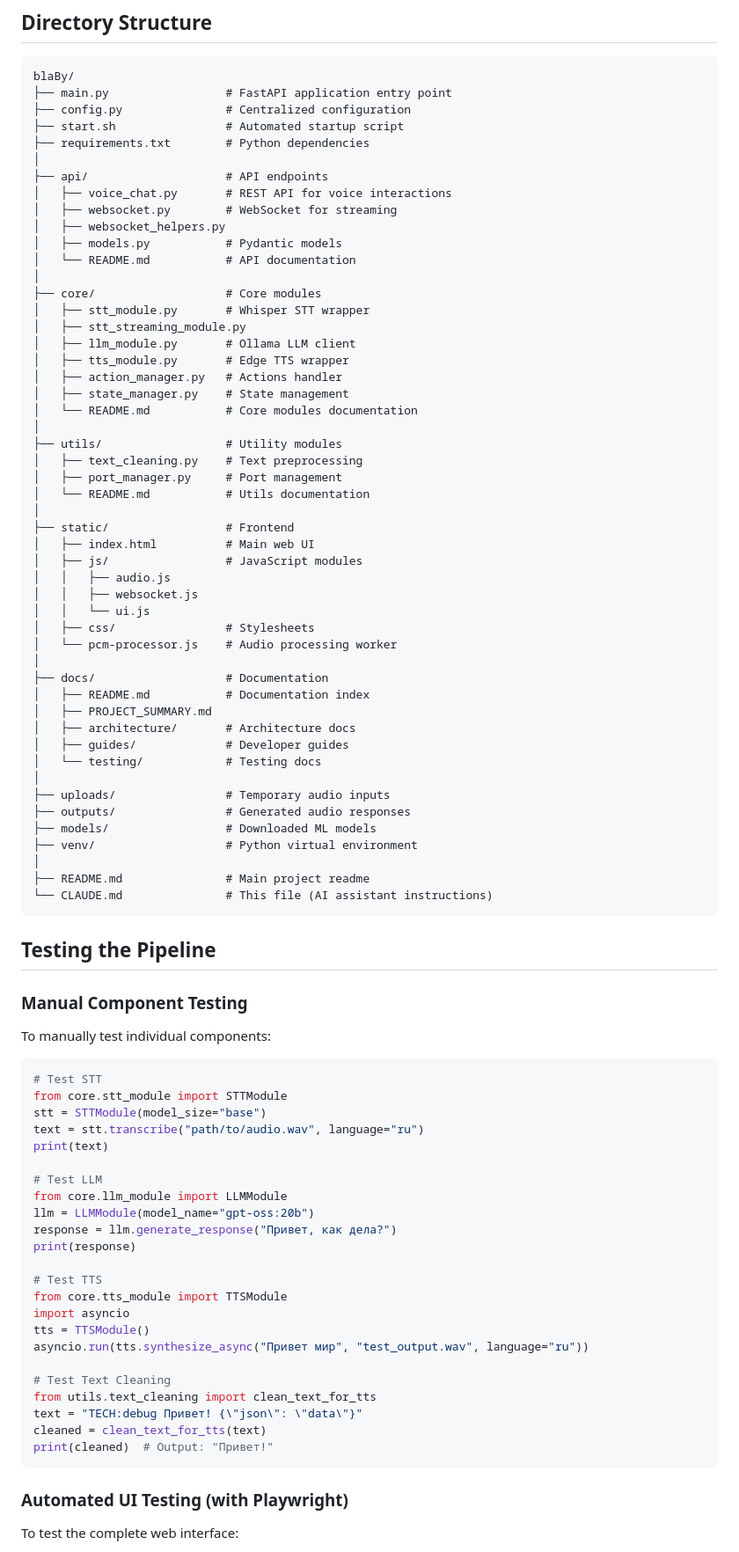
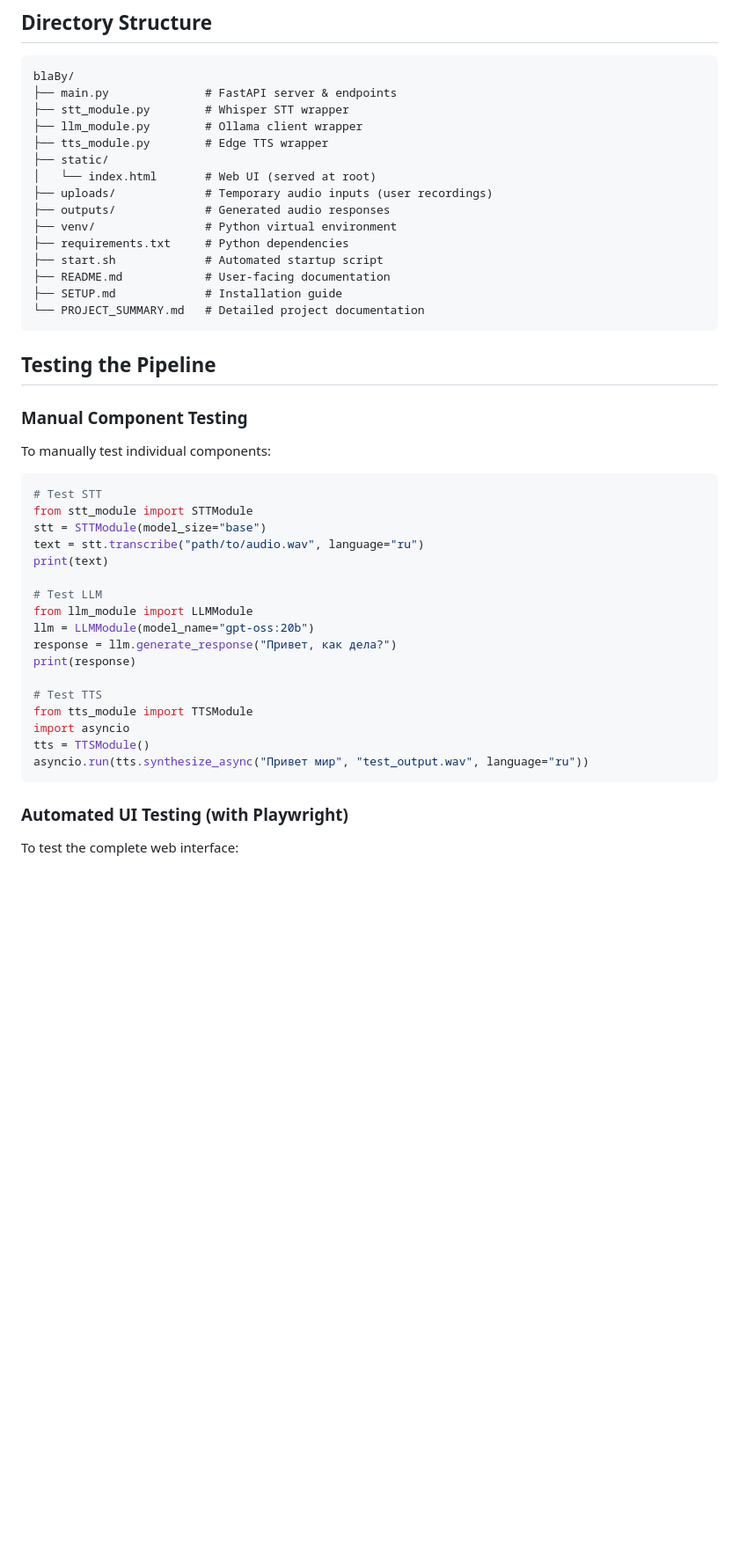
Before and after one commit to GrafGigorio/blaby, a Markdown page: CLAUDE.md, the part around one of its changes. Shown at 88% size. GitHub-like rendering; blank space fills up the shorter version.

````diff
--- a/CLAUDE.md
+++ b/CLAUDE.md
@@ -312,55 +234,20 @@ Keep responses concise since they will be spoken.
 ## Directory Structure
 ```
 blaBy/
-├── main.py                 # FastAPI application entry point
-├── config.py               # Centralized configuration
-├── start.sh                # Automated startup script
-├── requirements.txt        # Python dependencies
-│
-├── api/                    # API endpoints
-│   ├── voice_chat.py       # REST API for voice interactions
-│   ├── websocket.py        # WebSocket for streaming
-│   ├── websocket_helpers.py
-│   ├── models.py           # Pydantic models
-│   └── README.md           # API documentation
-│
-├── core/                   # Core modules
-│   ├── stt_module.py       # Whisper STT wrapper
-│   ├── stt_streaming_module.py
-│   ├── llm_module.py       # Ollama LLM client
-│   ├── tts_module.py       # Edge TTS wrapper
-│   ├── action_manager.py   # Actions handler
-│   ├── state_manager.py    # State management
-│   └── README.md           # Core modules documentation
-│
-├── utils/                  # Utility modules
-│   ├── text_cleaning.py    # Text preprocessing
-│   ├── port_manager.py     # Port management
-│   └── README.md           # Utils documentation
-│
-├── static/                 # Frontend
-│   ├── index.html          # Main web UI
-│   ├── js/                 # JavaScript modules
-│   │   ├── audio.js
-│   │   ├── websocket.js
-│   │   └── ui.js
-│   ├── css/                # Stylesheets
-│   └── pcm-processor.js    # Audio processing worker
-│
-├── docs/                   # Documentation
-│   ├── README.md           # Documentation index
-│   ├── PROJECT_SUMMARY.md
-│   ├── architecture/       # Architecture docs
-│   ├── guides/             # Developer guides
-│   └── testing/            # Testing docs
-│
-├── uploads/                # Temporary audio inputs
-├── outputs/                # Generated audio responses
-├── models/                 # Downloaded ML models
-├── venv/                   # Python virtual environment
-│
-├── README.md               # Main project readme
-└── CLAUDE.md               # This file (AI assistant instructions)
+├── main.py              # FastAPI server & endpoints
+├── stt_module.py        # Whisper STT wrapper
+├── llm_module.py        # Ollama client wrapper
+├── tts_module.py        # Edge TTS wrapper
+├── static/
+│   └── index.html       # Web UI (served at root)
+├── uploads/             # Temporary audio inputs (user recordings)
+├── outputs/             # Generated audio responses
+├── venv/                # Python virtual environment
+├── requirements.txt     # Python dependencies
+├── start.sh             # Automated startup script
+├── README.md            # User-facing documentation
+├── SETUP.md             # Installation guide
+└── PROJECT_SUMMARY.md   # Detailed project documentation
 ```
 
 ## Testing the Pipeline
@@ -371,28 +258,22 @@ To manually test individual components:
 
 ```python
 # Test STT
-from core.stt_module import STTModule
+from stt_module import STTModule
 stt = STTModule(model_size="base")
 text = stt.transcribe("path/to/audio.wav", language="ru")
 print(text)
 
 # Test LLM
-from core.llm_module import LLMModule
+from llm_module import LLMModule
 llm = LLMModule(model_name="gpt-oss:20b")
 response = llm.generate_response("Привет, как дела?")
 print(response)
 
 # Test TTS
-from core.tts_module import TTSModule
+from tts_module import TTSModule
 import asyncio
 tts = TTSModule()
 asyncio.run(tts.synthesize_async("Привет мир", "test_output.wav", language="ru"))
-
-# Test Text Cleaning
-from utils.text_cleaning import clean_text_for_tts
-text = "TECH:debug Привет! {\"json\": \"data\"}"
-cleaned = clean_text_for_tts(text)
-print(cleaned)  # Output: "Привет!"
 ```
 
 ### Automated UI Testing (with Playwright)
````
Also changed, not shown: other parts of CLAUDE.md (+33 -111 lines).
